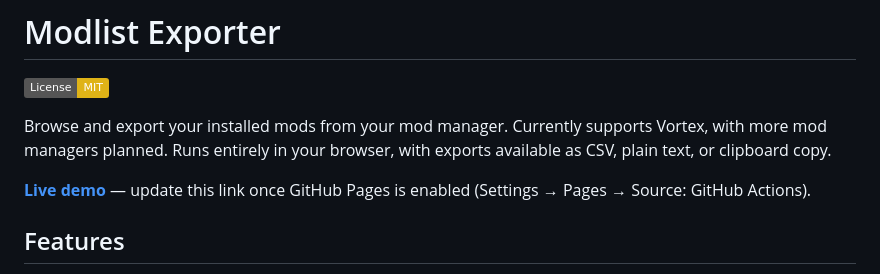
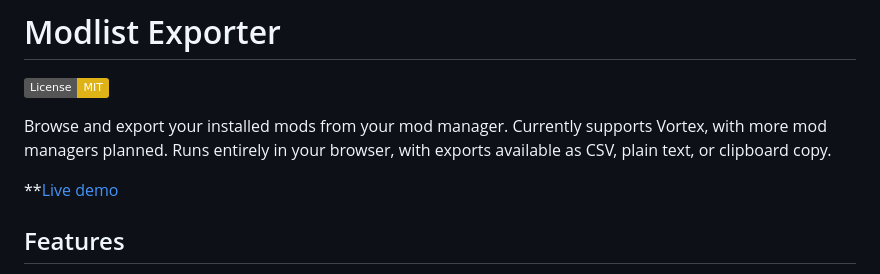
Before and after one commit to TheRealestNwah/modlist-exporter, a Markdown page: README.md, the part around the change. GitHub-like rendering; badges without logos.

```diff
--- a/README.md
+++ b/README.md
@@ -6,8 +6,7 @@ Browse and export your installed mods from your mod manager. Currently
 supports Vortex, with more mod managers planned. Runs entirely in your
 browser, with exports available as CSV, plain text, or clipboard copy.
 
-**[Live demo](https://<your-username>.github.io/modlist-exporter/)** — update this
-link once GitHub Pages is enabled (Settings → Pages → Source: GitHub Actions).
+**[Live demo](https://therealestnwah.github.io/modlist-exporter/)
 
 <!-- Add a screenshot or short GIF here once you have one, e.g.:
 ![screenshot](docs/screenshot.png)
```
